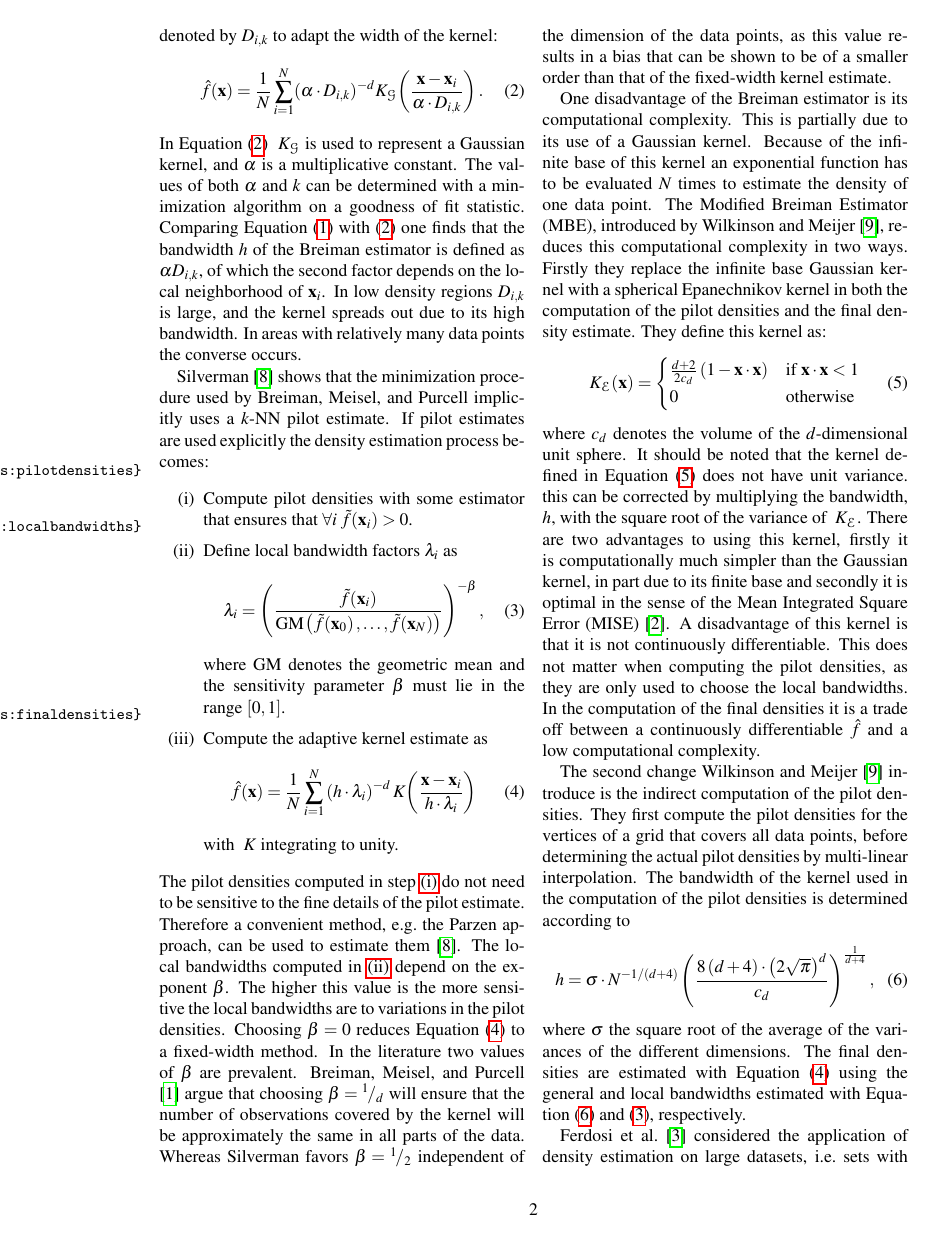
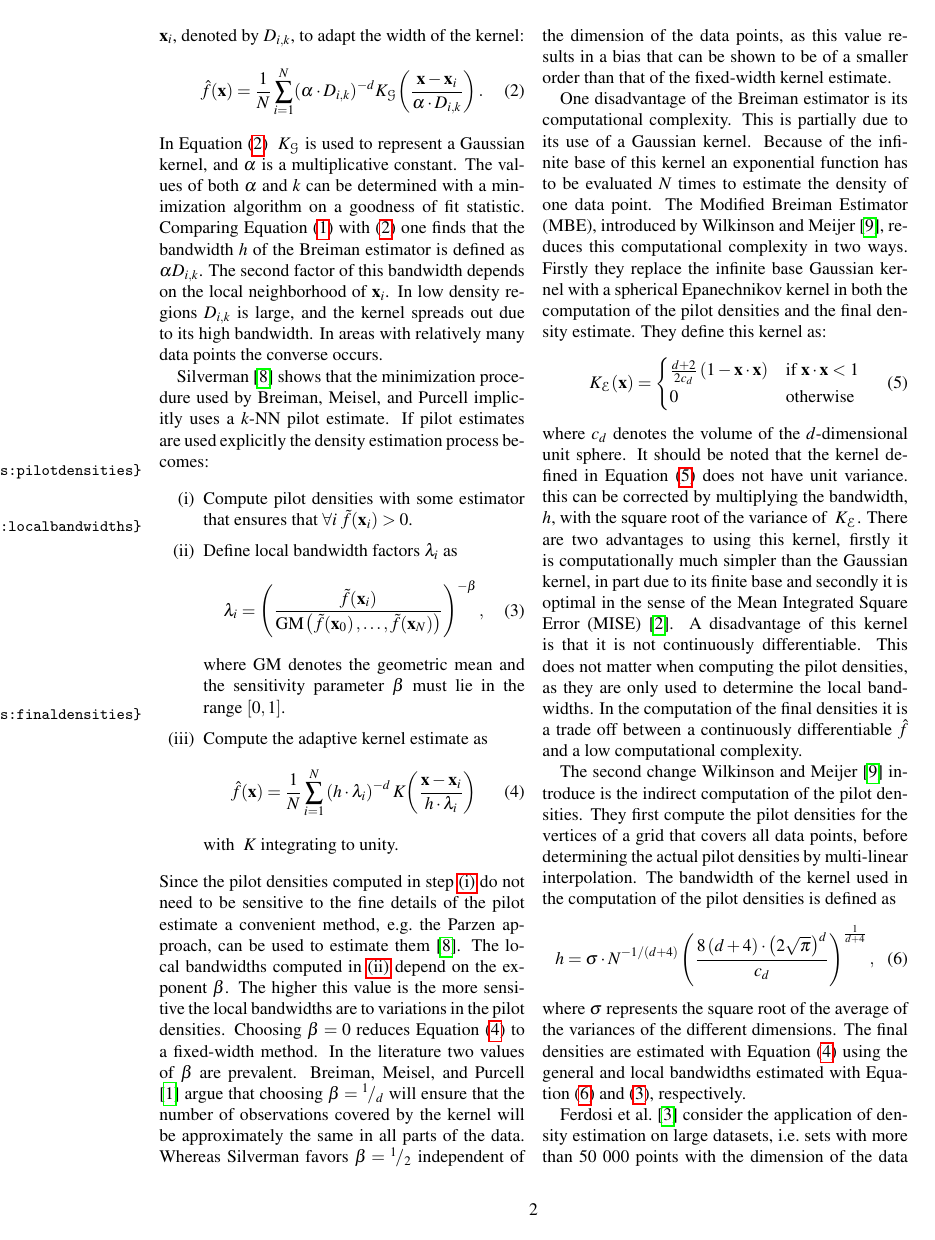
Before and after one commit to lauraBaakman/Stage-2.0, a LaTeX paper (paper/paper.tex, which reads paper/1_introduction.tex): page 2 of 6. Compiled offline with pdfLaTeX.

Commit message:
Changes to the introduction.

```diff
--- a/paper/1_introduction.tex
+++ b/paper/1_introduction.tex
@@ -12,16 +12,16 @@ Kernel density estimation methods approximate \varDensityFunction{\varPattern} b
 	\end{equation}
 	where \varDim denotes the dimensionality of the data points. The shape of the placed bumps is determined by the kernel function \varKernel{}.  The Parzen approach requires the kernel to be a probability density function, \ie $\varKernel{\varPattern} \geq 0$ and $\int \varKernel{\varPattern} = 1$.
 	%
-	The width of the kernels is controlled by the bandwidth \varBandwidth \cite{silverman1986density}. Choosing this bandwidth too small, results in a density estimate with spurious fine structures, whereas kernels that are too wide can oversmooth the density estimate. Kernel estimators, such as the Parzen approach, that use kernels of the same width for all \varPattern[j], are referred to as fixed-width estimators.
+	The width of the kernels is controlled by the bandwidth \varBandwidth \cite{silverman1986density}. Choosing this bandwidth too small, results in a density estimate with spurious fine structures, whereas kernels that are too wide can oversmooth the density estimate. Kernel estimators, such as the Parzen approach, that use kernels of the same width for all \varPattern[j], are called fixed-width estimators.
 
 % Breiman, Meisel, Purcell
-	One downside of fixed-width methods is that they cannot respond appropriately to variations in the magnitude of the density function, \ie the peakedness of the kernel is not data-responsive. Consequently in low density regions the density estimate will have peaks at the few sample points and be too low elsewhere. In areas with high density, the sample points are more densely packed together, which causes the Parzen estimate to spread out \cite{breiman1977variable}. Adaptive-width methods address this disadvantage of the fixed-width methods by allowing the width of the kernel to vary per data point. For example the estimator we refer to as the Breiman estimator, introduced by \citeauthor{breiman1977variable}, uses the distance between \varPattern[\itXis] and the \KNNK nearest neighbor of \varPattern[\itXis], denoted by \varKNNDistance{\itXis}{\KNNK} to adapt the width of the kernel:
+	One downside of fixed-width methods is that they cannot respond appropriately to variations in the magnitude of the density function, \ie the peakedness of the kernel is not data-responsive. Consequently in low density regions the density estimate will have peaks at the few sample points and be too low elsewhere. In areas with high density, the sample points are more densely packed together, which causes the Parzen estimate to spread out \cite{breiman1977variable}. Adaptive-width methods address this disadvantage of the fixed-width methods by allowing the width of the kernel to vary per data point. For example the estimator we refer to as the Breiman estimator, introduced by \citeauthor{breiman1977variable}, uses the distance between \varPattern[\itXis] and the \KNNK-nearest neighbors of \varPattern[\itXis], denoted by \varKNNDistance{\itXis}{\KNNK}, to adapt the width of the kernel:
 	%
 	\begin{equation}\label{eq:1:BML}
 	 	\varEstimatedDensityFunction{\varPattern} = \frac{1}{\varNumPatterns} \sum_{\itXis = 1}^{\varNumPatterns} (\varBMLconstant \cdot \varKNNDistance{\itXis}{k})^{-\varDim} \varKernel[\varGaussian]{\frac{\varPattern - \varPattern[\itXis]}{\varBMLconstant \cdot \varKNNDistance{\itXis}{k}}}.
 	\end{equation}
 	%
-	In \cref{eq:1:BML} \varKernel[\varGaussian]{} is used to represent a Gaussian kernel, and \varBMLconstant is a multiplicative constant. The values of both \varBMLconstant and \KNNK can be determined with a minimization algorithm on a goodness of fit statistic. Comparing \cref{eq:1:parzen} with \eqref{eq:1:BML} one finds that the bandwidth \varBandwidth of the Breiman estimator is defined as $\varBMLconstant\varKNNDistance{\itXis}{\KNNK}$, of which the second factor depends on the local neighborhood of \varPattern[\itXis]. In low density regions \varKNNDistance{\itXis}{\KNNK} is large, and the kernel spreads out due to its high bandwidth. In areas with relatively many data points the converse occurs.
+	In \cref{eq:1:BML} \varKernel[\varGaussian]{} is used to represent a Gaussian kernel, and \varBMLconstant is a multiplicative constant. The values of both \varBMLconstant and \KNNK can be determined with a minimization algorithm on a goodness of fit statistic. Comparing \cref{eq:1:parzen} with \eqref{eq:1:BML} one finds that the bandwidth \varBandwidth of the Breiman estimator is defined as $\varBMLconstant\varKNNDistance{\itXis}{\KNNK}$. The second factor of this bandwidth depends on the local neighborhood of \varPattern[\itXis]. In low density regions \varKNNDistance{\itXis}{\KNNK} is large, and the kernel spreads out due to its high bandwidth. In areas with relatively many data points the converse occurs.
 
 % Introduce Pilot Densities
 	\textcite{silverman1986density} shows that the minimization procedure used by \citeauthor{breiman1977variable} implicitly uses a \KNN pilot estimate. If pilot estimates are used explicitly the density estimation process becomes:
@@ -43,7 +43,7 @@ Kernel density estimation methods approximate \varDensityFunction{\varPattern} b
 				with \varKernel{} integrating to unity.
 		\end{enumerate}
 	% Discuss step 1
-	The pilot densities computed in step \ref{it:1:pilotdensities:pilotdensities} do not need to be sensitive to the fine details of the pilot estimate. Therefore a convenient method, \eg the Parzen approach, can be used to estimate them \cite{silverman1986density}.
+	Since the pilot densities computed in step \ref{it:1:pilotdensities:pilotdensities} do not need to be sensitive to the fine details of the pilot estimate a convenient method, \eg the Parzen approach, can be used to estimate them \cite{silverman1986density}.
 	% Discuss step 2
 	The local bandwidths computed in \ref{it:1:pilotdensities:localbandwidths} depend on the exponent \varMBESensitivityParam. The higher this value is the more sensitive the local bandwidths are to variations in the pilot densities. Choosing $\varMBESensitivityParam = 0$ reduces \cref{eq:1:adaptiveKernelEstimateWithLocalBandwidths} to a fixed-width method.
 		%Which value of \varMBESensitivityParam
@@ -61,26 +61,26 @@ Kernel density estimation methods approximate \varDensityFunction{\varPattern} b
 			0 & \text{otherwise}
 		\end{cases}
 	\end{equation}
-	 where \varUnitSphere{\varDim} denotes the volume of the \varDim-dimensional unit sphere. It should be noted that the kernel defined in \cref{eq:1:epanechnikovKernelNoCovarianceMatrix} does not have unit variance. this can be corrected by multiplying the bandwidth, \varBandwidth,  with the square root of the variance of \varKernel[\varEpan]{}. There are two advantages to using this kernel, firstly it is computationally much simpler than the Gaussian kernel, in part due to its finite base and secondly it is optimal in the sense of the Mean Integrated Square Error (MISE) \cite{epanechnikov1969non}. A disadvantage of this kernel is that it is not continuously differentiable. This does not matter when computing the pilot densities, as they are only used to choose the local bandwidths. In the computation of the final densities it is a trade off between a continuously differentiable \varEstimatedDensityFunction{} and a low computational complexity.
+	 where \varUnitSphere{\varDim} denotes the volume of the \varDim-dimensional unit sphere. It should be noted that the kernel defined in \cref{eq:1:epanechnikovKernelNoCovarianceMatrix} does not have unit variance. this can be corrected by multiplying the bandwidth, \varBandwidth,  with the square root of the variance of \varKernel[\varEpan]{}. There are two advantages to using this kernel, firstly it is computationally much simpler than the Gaussian kernel, in part due to its finite base and secondly it is optimal in the sense of the Mean Integrated Square Error (MISE) \cite{epanechnikov1969non}. A disadvantage of this kernel is that it is not continuously differentiable. This does not matter when computing the pilot densities, as they are only used to determine the local bandwidths. In the computation of the final densities it is a trade off between a continuously differentiable \varEstimatedDensityFunction{} and a low computational complexity.
 
 	% Second change
 	The second change \textcite{wilkinson1995dataplot} introduce is the indirect computation of the pilot densities. They first compute the pilot densities for the vertices of a grid that covers all data points, before determining the actual pilot densities by multi-linear interpolation.
 	% General bandwidth
-	The bandwidth of the kernel used in the computation of the pilot densities is determined according to
+	The bandwidth of the kernel used in the computation of the pilot densities is defined as
 		\begin{equation}\label{eq:1:wilkinsonHOpt}
 			\varBandwidth =
 			\varWilkinsonConstant \cdot \varNumPatterns^{{-1}/{\left(\varDim +  4\right)}}
 			\left(\frac{8\left(\varDim + 4\right) \cdot \left(2 \sqrt{\pi}\right)^\varDim}{\varUnitSphere{\varDim}}\right)^{\frac{1}{\varDim + 4}},
 		\end{equation}
-	where \varWilkinsonConstant the square root of the average of the variances of the different dimensions. The final densities are estimated with \cref{eq:1:adaptiveKernelEstimateWithLocalBandwidths} using the general and local bandwidths estimated with \cref{eq:1:wilkinsonHOpt} and \eqref{eq:1:localBandwidth}, respectively.
+	where \varWilkinsonConstant represents the square root of the average of the variances of the different dimensions. The final densities are estimated with \cref{eq:1:adaptiveKernelEstimateWithLocalBandwidths} using the general and local bandwidths estimated with \cref{eq:1:wilkinsonHOpt} and \eqref{eq:1:localBandwidth}, respectively.
 
 % Ferdosi
-	\textcite{ferdosi2011comparison} considered the application of density estimation on large datasets, \ie sets with more than 50 000 points with the dimension of the data points ranging from ten to hundreds of elements. They use the MBE, but introduce a simpler method to estimate the bandwidth. First they determine an intermediate bandwidth for each dimension $l$ of the data:
+	\textcite{ferdosi2011comparison} consider the application of density estimation on large datasets, \ie sets with more than 50 000 points with the dimension of the data points ranging from ten to hundreds of elements. They use the MBE, but introduce a computationally less complex method to estimate the bandwidth. First they determine an intermediate bandwidth for each dimension $l$ of the data:
 		\begin{equation}\label{eq:1:ferdosiGeneralBandwidth}
 			\varBandwidth_\itDim = \frac{\varPercentile{80}{\itDim} - \varPercentile{20}{\itDim}}{\log \varNumPatterns}, \, \itDim = 1, \dotsc, \varDim,
 		\end{equation}
 	where \varPercentile{20}{\itDim} and \varPercentile{80}{\itDim} are the twentieth and eightieth percentile of the data in dimension \itDim, respectively.
-	To avoid oversmoothing the pilot window width is defined as:
+	To avoid oversmoothing the pilot window width is then defined as:
 	\begin{equation*}
 	 	\varBandwidth = \min_\itDim \; \varBandwidth_\itDim.
 	 \end{equation*}
```
Also changed, not shown: paper/paper.pdf, paper/1_introduction.tex (4 more changed lines).
